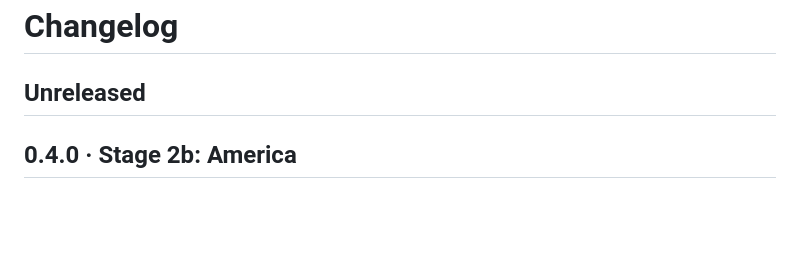
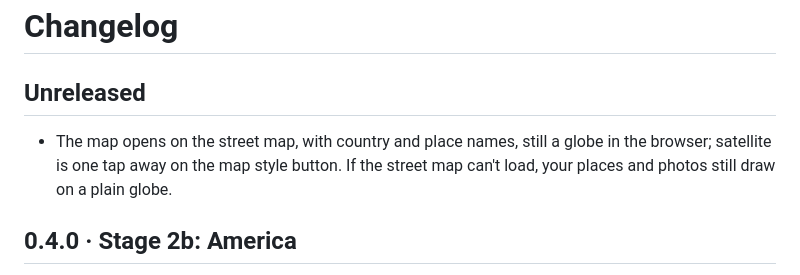
Before and after one commit to mattiaroncato2004-bit/mantide, a Markdown page: CHANGELOG.md, the part around the change. Rendered like a GitHub page; blank space fills up the shorter version.

```diff
--- a/CHANGELOG.md
+++ b/CHANGELOG.md
@@ -1,6 +1,8 @@
 # Changelog
 
 ## Unreleased
+
+- The map opens on the street map, with country and place names, still a globe in the browser; satellite is one tap away on the map style button. If the street map can't load, your places and photos still draw on a plain globe.
 
 ## 0.4.0 · Stage 2b: America
 
```
Also changed, not shown: README.md (+4 -3 lines), docs/images/1-world.jpg, docs/images/2-country.jpg, docs/images/3-place.jpg, 6 other files.
